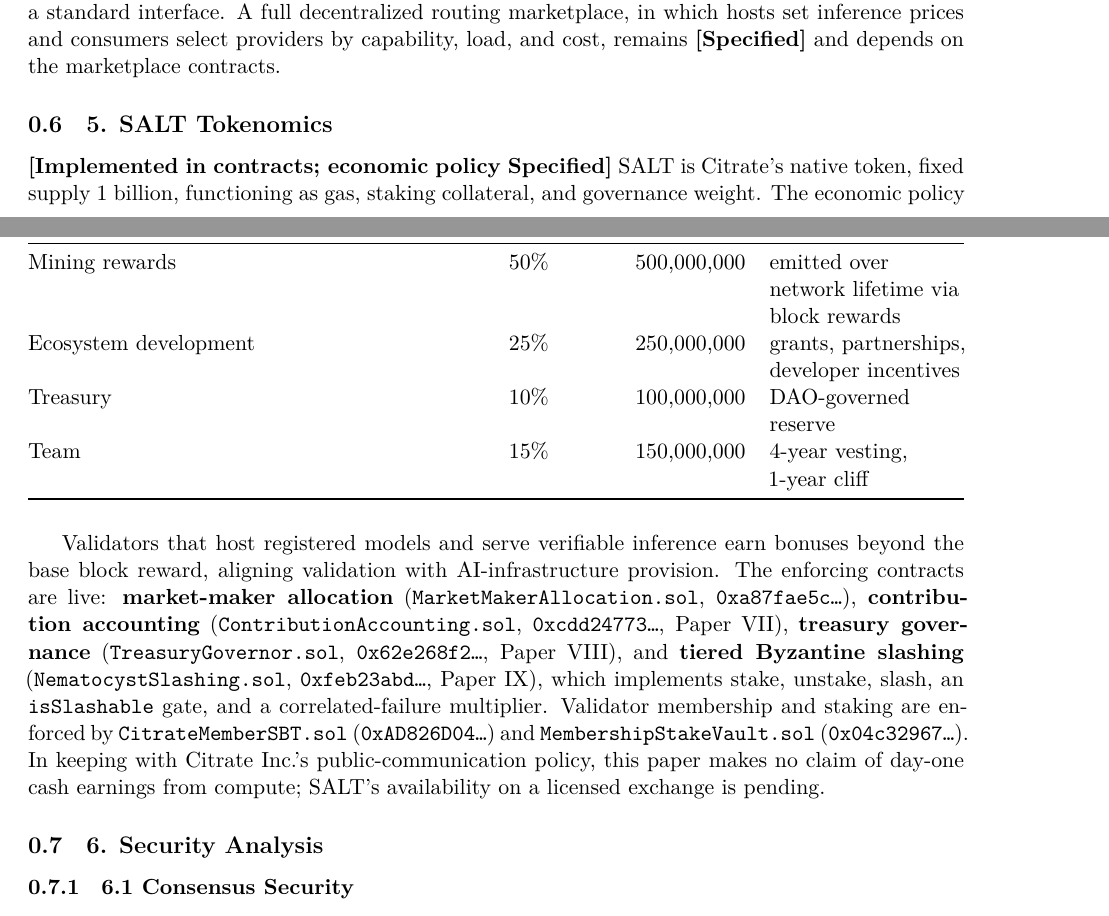
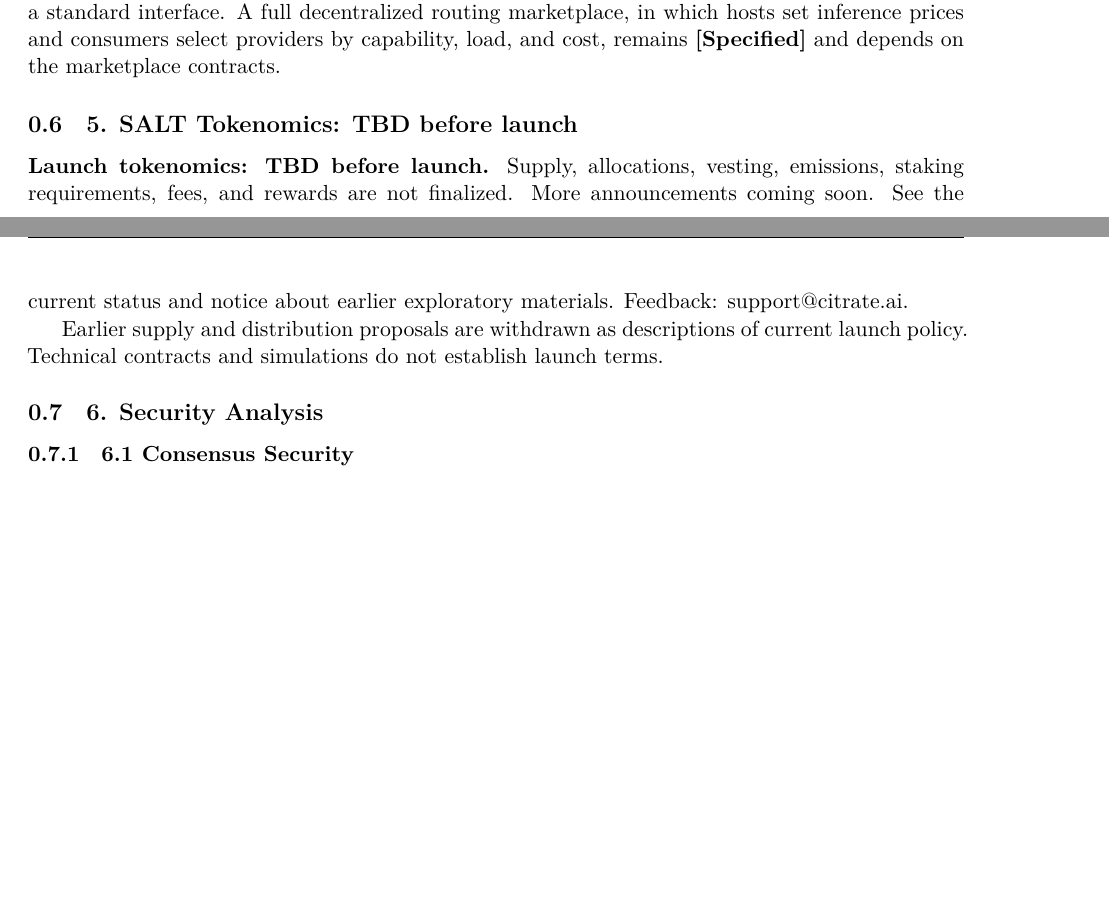
Before and after one commit to CitrateNetwork/gradient-papers, a LaTeX document (arxiv/No1.tex, which reads arxiv/No1.body.tex): two parts of pages 5 and 6 of 9, joined at a grey line, cut so that both start at the same text, the shorter picture padded with empty space. Compiled offline with XeLaTeX.

Commit message:
docs: mark launch tokenomics TBD and preserve economic models (#1)

```diff
--- a/arxiv/No1.body.tex
+++ b/arxiv/No1.body.tex
@@ -321,11 +321,10 @@
 providers by capability, load, and cost, remains
 \textbf{{[}Specified{]}} and depends on the marketplace contracts.
 
-\subsection{5. SALT Tokenomics}\label{salt-tokenomics}
+\subsection{5. SALT Tokenomics: TBD before launch}\label{salt-tokenomics}
 
-\textbf{{[}Implemented in contracts; economic policy Specified{]}} SALT
-is Citrate's native token, fixed supply 1 billion, functioning as gas,
-staking collateral, and governance weight. The economic policy below is
-design; the mechanisms enforcing it are deployed contracts on chain
-40204.
+\textbf{Launch tokenomics: TBD before launch.} Supply, allocations, vesting, emissions,
+staking requirements, fees, and rewards are not finalized. More announcements coming soon.
+See the \href{https://docs.citrate.ai/chain/economics}{current status and notice about earlier exploratory materials}.
+Feedback: \href{mailto:support@citrate.ai}{support@citrate.ai}.
 
@@ -341,42 +331,5 @@
-\begin{minipage}[b]{\linewidth}\raggedright
-Allocation
-\end{minipage} & \begin{minipage}[b]{\linewidth}\raggedleft
-Percentage
-\end{minipage} & \begin{minipage}[b]{\linewidth}\raggedleft
-Amount
-\end{minipage} & \begin{minipage}[b]{\linewidth}\raggedright
-Vesting
-\end{minipage} \\
-\midrule\noalign{}
-\endhead
-\bottomrule\noalign{}
-\endlastfoot
-Mining rewards & 50\% & 500,000,000 & emitted over network lifetime via
-block rewards \\
-Ecosystem development & 25\% & 250,000,000 & grants, partnerships,
-developer incentives \\
-Treasury & 10\% & 100,000,000 & DAO-governed reserve \\
-Team & 15\% & 150,000,000 & 4-year vesting, 1-year cliff \\
-\end{longtable}
-}
-
-Validators that host registered models and serve verifiable inference
-earn bonuses beyond the base block reward, aligning validation with
-AI-infrastructure provision. The enforcing contracts are live:
-\textbf{market-maker allocation} (\texttt{MarketMakerAllocation.sol},
-\texttt{0xa87fae5c…}), \textbf{contribution accounting}
-(\texttt{ContributionAccounting.sol}, \texttt{0xcdd24773…}, Paper VII),
-\textbf{treasury governance} (\texttt{TreasuryGovernor.sol},
-\texttt{0x62e268f2…}, Paper VIII), and \textbf{tiered Byzantine
-slashing} (\texttt{NematocystSlashing.sol}, \texttt{0xfeb23abd…}, Paper
-IX), which implements stake, unstake, slash, an \texttt{isSlashable}
-gate, and a correlated-failure multiplier. Validator membership and
-staking are enforced by \texttt{CitrateMemberSBT.sol}
-(\texttt{0xAD826D04…}) and \texttt{MembershipStakeVault.sol}
-(\texttt{0x04c32967…}). In keeping with Citrate Inc.'s
-public-communication policy, this paper makes no claim of day-one cash
-earnings from compute; SALT's availability on a licensed exchange is
-pending.
+Earlier supply and distribution proposals are withdrawn as descriptions of current launch policy.
+Technical contracts and simulations do not establish launch terms.
 
 \subsection{6. Security Analysis}\label{security-analysis}
 
```
Also changed, not shown: arxiv/No6.body.tex (+2 -3 lines), arxiv/No7.body.tex (+1 -1 lines), arxiv/No8.body.tex (+1 -3 lines), markdown/Gradient_Papers_No1_Citrate_Technical_Paper_v3.md (+7 -29 lines), markdown/Gradient_Papers_No6_Memetic_Money_Portal_v3.md (+2 -2 lines), markdown/Gradient_Papers_No7_Mozi_Cooperative_v3.md (+1 -1 lines), markdown/Gradient_Papers_No8_BR1J_Constitution_v3.md (+1 -3 lines), README.md, arxiv/No1.pdf, arxiv/No6.pdf, arxiv/No7.pdf, arxiv/No8.pdf, pdf/Gradient_Papers_No1_Citrate_Technical_Paper_v3.pdf, pdf/Gradient_Papers_No6_Memetic_Money_Portal_v3.pdf, 3 more files.
